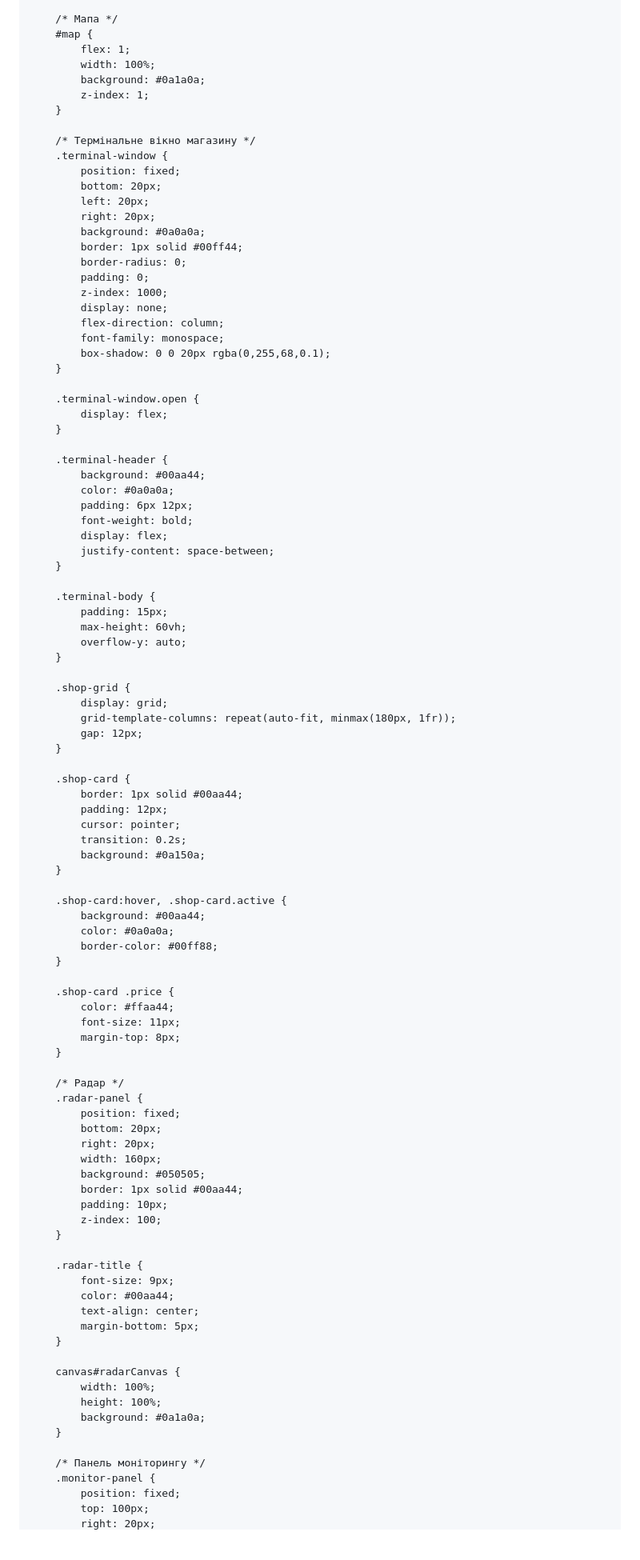
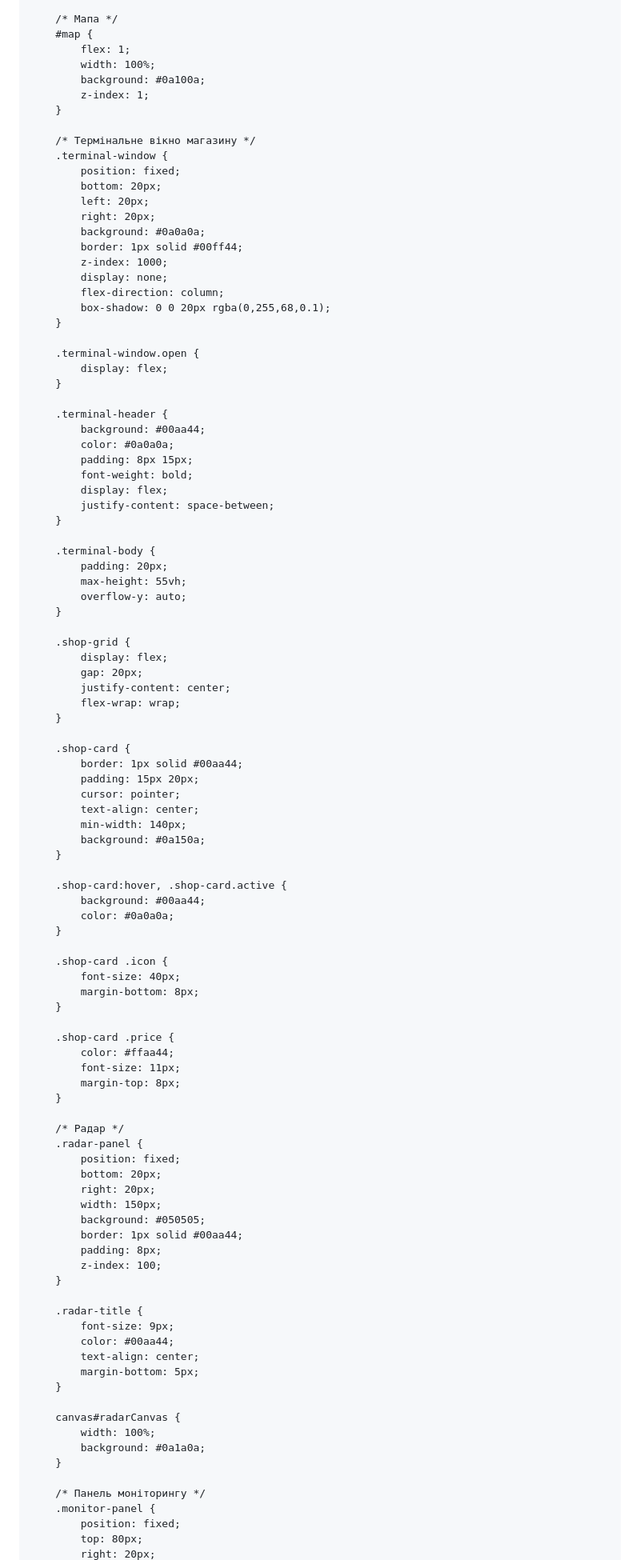
Before and after one commit to OGUR4IK12/operation-X, a Markdown page: README.md, the part around one of its changes. Shown at 80% size. Drawn GitHub-style; blank space fills up the shorter version.

```diff
--- a/README.md
+++ b/README.md
@@ -114,7 +84,7 @@
         #map {
             flex: 1;
             width: 100%;
-            background: #0a1a0a;
+            background: #0a100a;
             z-index: 1;
         }
 
@@ -126,12 +96,9 @@
             right: 20px;
             background: #0a0a0a;
             border: 1px solid #00ff44;
-            border-radius: 0;
-            padding: 0;
             z-index: 1000;
             display: none;
             flex-direction: column;
-            font-family: monospace;
             box-shadow: 0 0 20px rgba(0,255,68,0.1);
         }
 
@@ -142,36 +109,42 @@
         .terminal-header {
             background: #00aa44;
             color: #0a0a0a;
-            padding: 6px 12px;
+            padding: 8px 15px;
             font-weight: bold;
             display: flex;
             justify-content: space-between;
         }
 
         .terminal-body {
-            padding: 15px;
-            max-height: 60vh;
+            padding: 20px;
+            max-height: 55vh;
             overflow-y: auto;
         }
 
         .shop-grid {
-            display: grid;
-            grid-template-columns: repeat(auto-fit, minmax(180px, 1fr));
-            gap: 12px;
+            display: flex;
+            gap: 20px;
+            justify-content: center;
+            flex-wrap: wrap;
         }
 
         .shop-card {
             border: 1px solid #00aa44;
-            padding: 12px;
+            padding: 15px 20px;
             cursor: pointer;
-            transition: 0.2s;
+            text-align: center;
+            min-width: 140px;
             background: #0a150a;
         }
 
         .shop-card:hover, .shop-card.active {
             background: #00aa44;
             color: #0a0a0a;
-            border-color: #00ff88;
+        }
+
+        .shop-card .icon {
+            font-size: 40px;
+            margin-bottom: 8px;
         }
 
         .shop-card .price {
@@ -185,10 +158,10 @@
             position: fixed;
             bottom: 20px;
             right: 20px;
-            width: 160px;
+            width: 150px;
             background: #050505;
             border: 1px solid #00aa44;
-            padding: 10px;
+            padding: 8px;
             z-index: 100;
         }
 
@@ -201,12 +174,11 @@
 
         canvas#radarCanvas {
             width: 100%;
-            height: 100%;
             background: #0a1a0a;
         }
 
         /* Панель моніторингу */
         .monitor-panel {
             position: fixed;
-            top: 100px;
+            top: 80px;
             right: 20px;
```
Also changed, not shown: other parts of README.md (+135 -209 lines).
